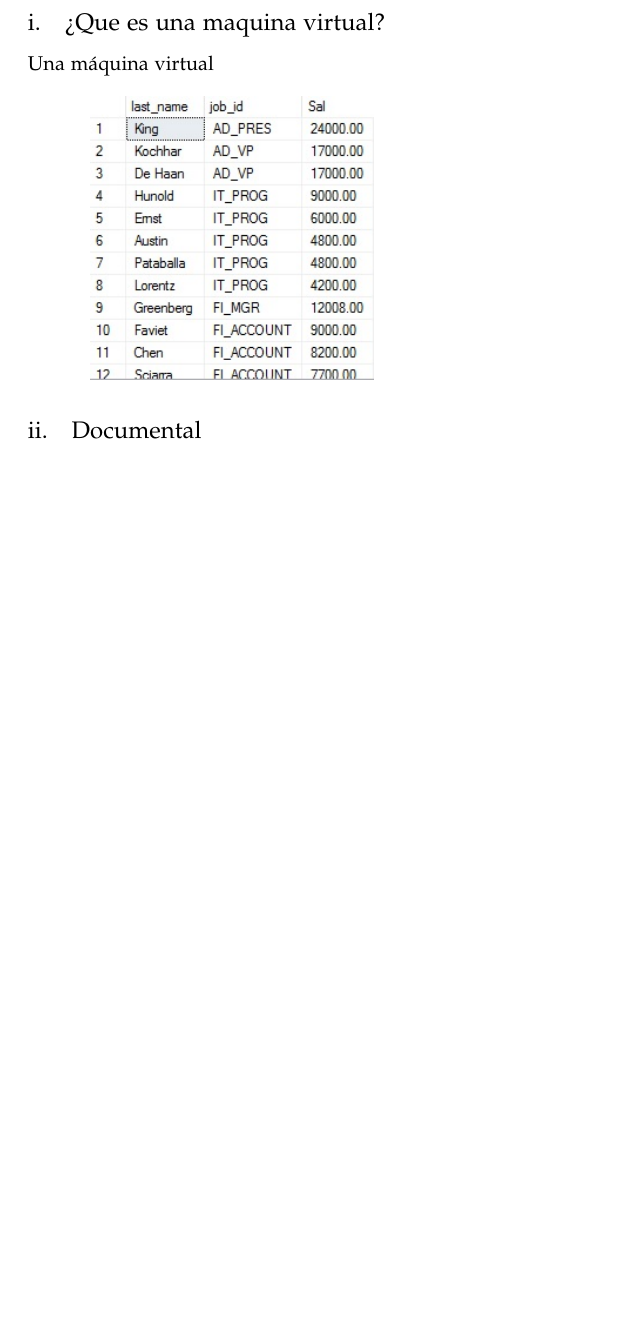
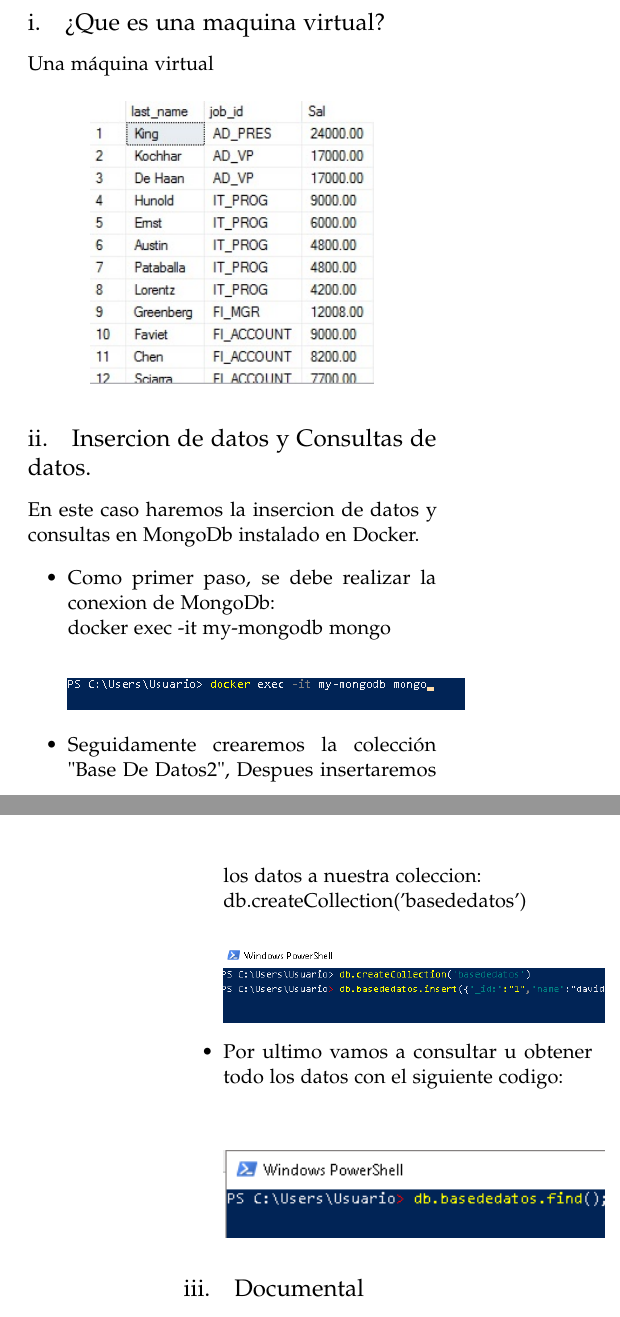
Before and after one commit to Andre-Reinoso/Comparaci-n-BD-NoSQL, a LaTeX paper (articulo.tex): part of one column of page 1 of 5 before the commit and two parts of the columns of pages 1 and 2 of 5 after it, the two joined at a grey line, cut so that both start at the same text, the shorter picture padded with empty space. Compiled offline with pdfLaTeX.

Commit message:
ConsultarDatos

```diff
--- a/articulo.tex
+++ b/articulo.tex
@@ -103,9 +103,26 @@ Una máquina virtual
 	\includegraphics[width=5cm]{./Imagenes/virtualizacion}
 	\end{center}
 
+\subsection{Insercion de datos y Consultas de datos.}
+En este caso haremos la insercion de datos y consultas en MongoDb instalado en Docker.
+\begin{itemize}
+\item Como primer paso, se debe realizar la conexion de MongoDb:\\
+docker exec -it my-mongodb mongo
+\begin{center}
+	\includegraphics[width=7cm]{./Imagenes/ins1}
+	\end{center}
+\item Seguidamente crearemos la colección "Base De Datos2", Despues insertaremos los datos a nuestra coleccion:\\
+db.createCollection('basededatos')
+\begin{center}
+	\includegraphics[width=7cm]{./Imagenes/ins2}
+	\end{center}
 
+\item Por ultimo vamos a consultar u obtener todo los datos con el siguiente codigo:\\
 
-
+\begin{center}
+	\includegraphics[width=7cm]{./Imagenes/ins3}
+	\end{center}
+\end{itemize}
 \subsection{Documental}
 Cuando hablamos de bases de datos documentales, nos referimos a un conjunto de información estructurada en registros y almacenada en un soporte electrónico legible desde un ordenador. Cada uno de los registros compone una unidad autónoma de información que puede estar a su vez estructurada en diferentes campos o tipos de datos que se almacenan en dicha base de datos. Por ejemplo, entre los campos se pueden encontrar: nombre del documento, título, palabras clave que caracterizan el tema tratado en el documento, fecha o autor. Para cada uno de los documentos que componen la base de datos es necesario hacer un registro, de esta manera, se puede recuperar dicho registro y determinado documento.
 
```
Also changed, not shown: Imagenes/ins1.png (added), Imagenes/ins2.png (added), Imagenes/ins3.png (added), articulo.pdf, 1 other file.
